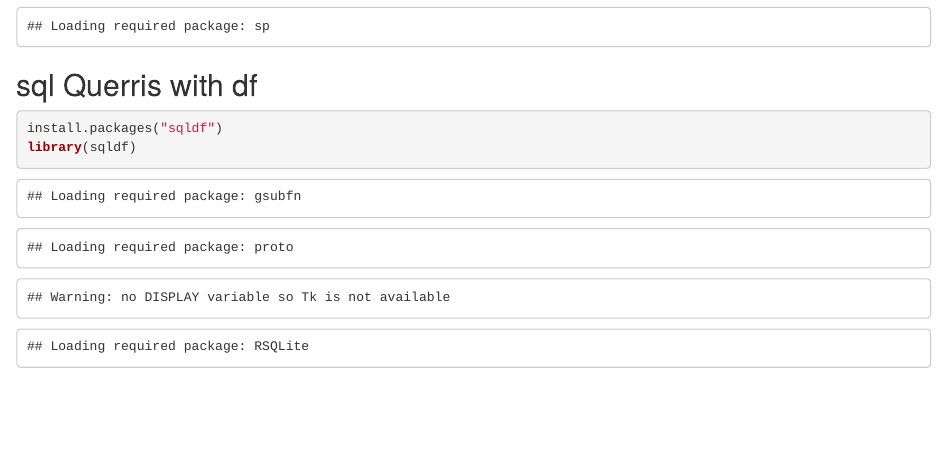
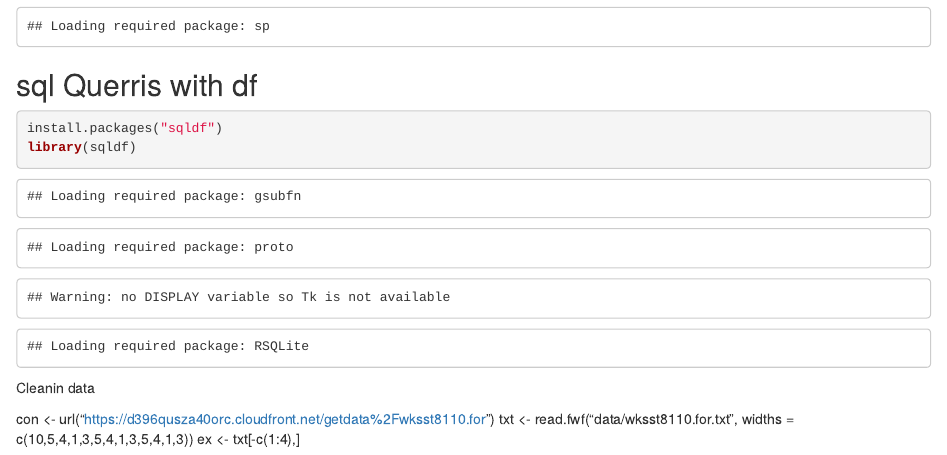
Before and after one commit to oscaramtz/dataFolio-R, an R Markdown document (Getting&CleaningData/week2.rmd): the page in a window 1100 px wide, from 2990 px down. Rendered offline with R 4.5, knitr and Pandoc, with nearby package versions; code that draws random numbers runs with fixed seeds of ours; some code elsewhere in the file could not run offline.

Commit message:
Update week2.rmd

````diff
--- a/Getting&CleaningData/week2.rmd
+++ b/Getting&CleaningData/week2.rmd
@@ -94,3 +94,10 @@ library(raster)
 install.packages("sqldf")
 library(sqldf)
 ```
+
+
+Cleanin data
+
+con <- url("https://d396qusza40orc.cloudfront.net/getdata%2Fwksst8110.for")
+txt <- read.fwf("data/wksst8110.for.txt", widths = c(10,5,4,1,3,5,4,1,3,5,4,1,3))
+ex <- txt[-c(1:4),]
````
